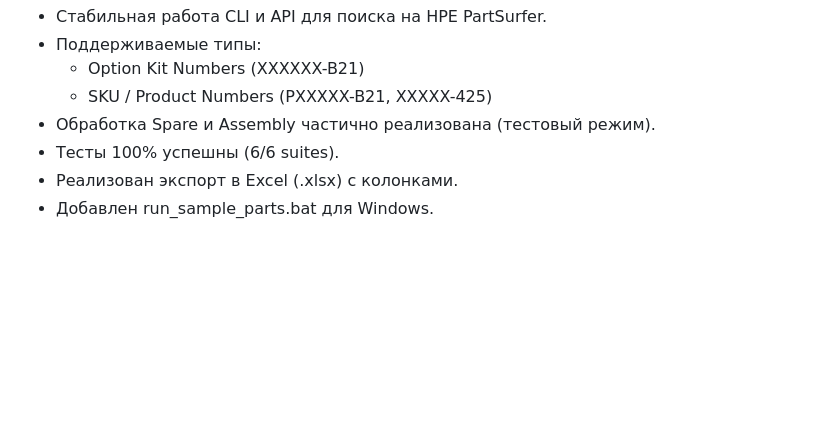
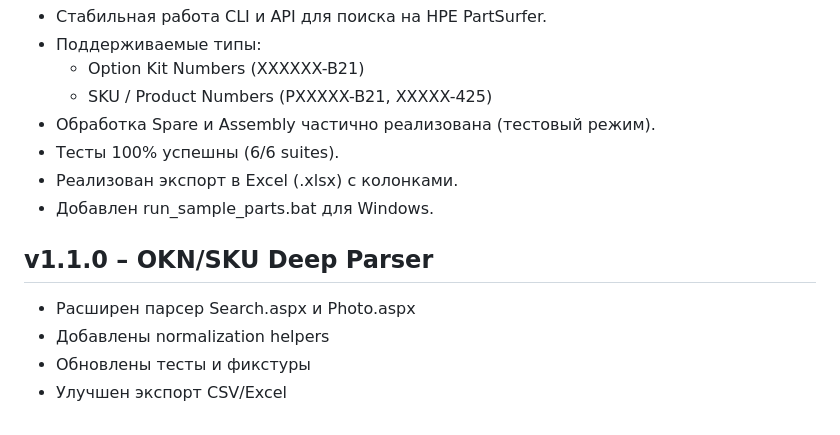
Before and after one commit to ftsl575/jarvis.hpe-v1.0.0, a Markdown page: HISTORY.md, the part around the change. Rendered like a GitHub page; blank space fills up the shorter version.

Commit message:
docs: update HISTORY for v1.1.0 – OKN/SKU Deep Parser

```diff
--- a/HISTORY.md
+++ b/HISTORY.md
@@ -57,3 +57,8 @@
 - Тесты 100% успешны (6/6 suites).
 - Реализован экспорт в Excel (.xlsx) с колонками.
 - Добавлен run_sample_parts.bat для Windows.
+## v1.1.0 – OKN/SKU Deep Parser
+- Расширен парсер Search.aspx и Photo.aspx
+- Добавлены normalization helpers
+- Обновлены тесты и фикстуры
+- Улучшен экспорт CSV/Excel
```
